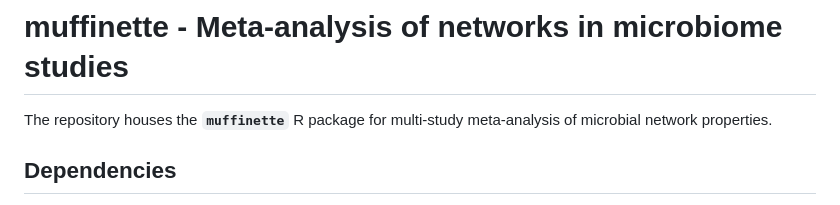
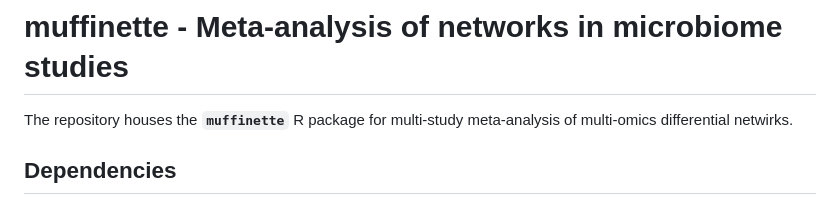
Before and after one commit to himelmallick/muffinette, a Markdown page: README.md, the part around the change. GitHub-like rendering.

Commit message:
Update README to fix package description
Corrected the description of the muffinette package.

```diff
--- a/README.md
+++ b/README.md
@@ -1,7 +1,7 @@
 # muffinette - Meta-analysis of networks in microbiome studies
 
 The repository houses the **`muffinette`** R package for multi-study
-meta-analysis of microbial network properties.
+meta-analysis of multi-omics differential netwirks.
 
 ## Dependencies
 
```
